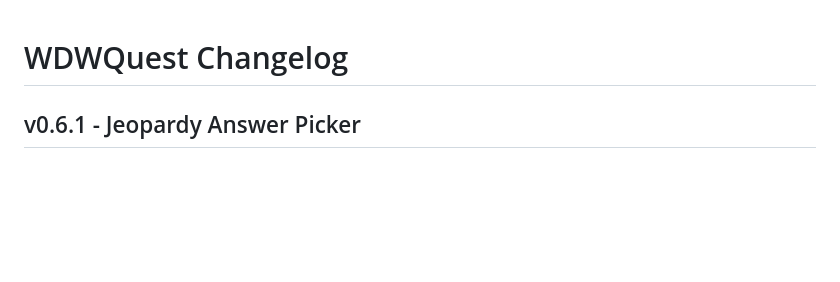
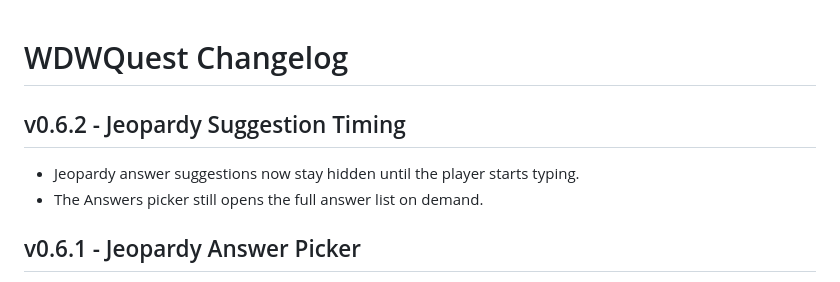
Before and after one commit to thedotctor/WDWQuest, a Markdown page: CHANGELOG.md, the part around the change. Drawn GitHub-style; blank space fills up the shorter version.

Commit message:
Log Jeopardy suggestion timing fix v0.6.2

```diff
--- a/CHANGELOG.md
+++ b/CHANGELOG.md
@@ -1,4 +1,8 @@
 # WDWQuest Changelog
+
+## v0.6.2 - Jeopardy Suggestion Timing
+- Jeopardy answer suggestions now stay hidden until the player starts typing.
+- The Answers picker still opens the full answer list on demand.
 
 ## v0.6.1 - Jeopardy Answer Picker
 - Added a visible Answers picker to every Jeopardy clue.
```
